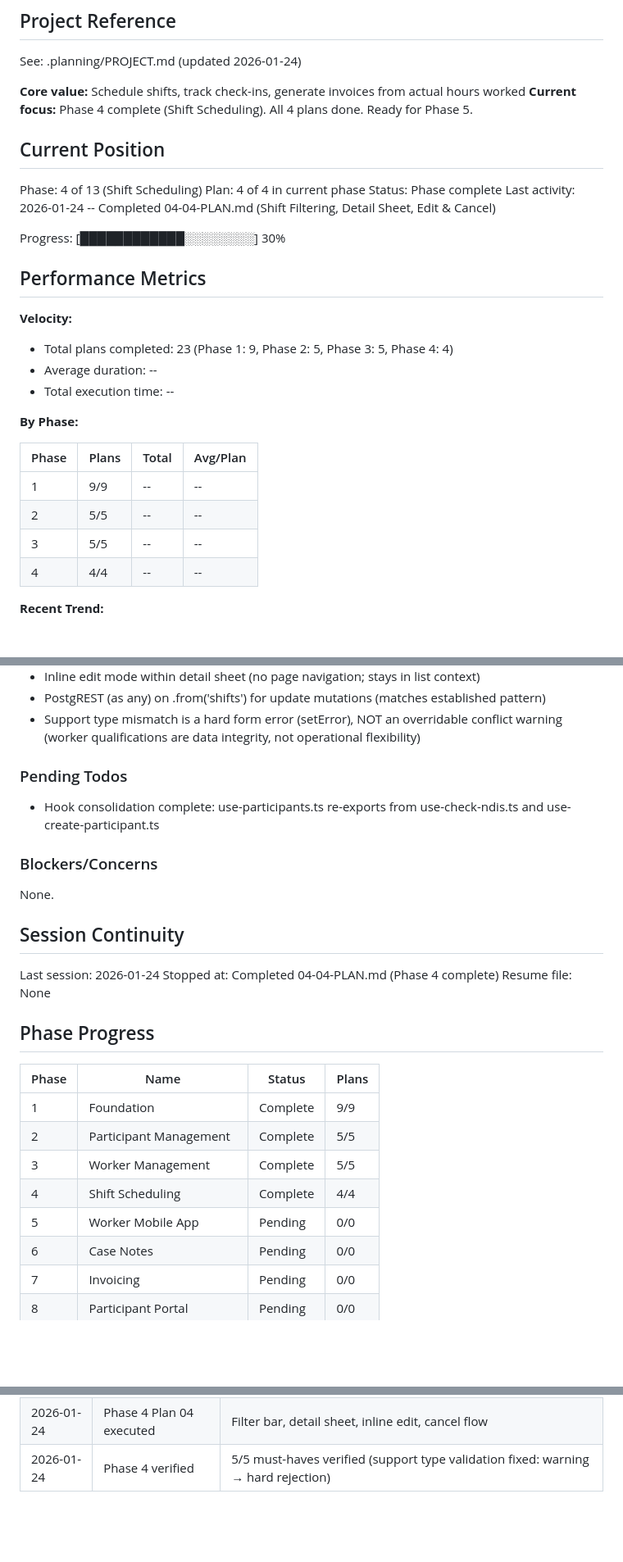
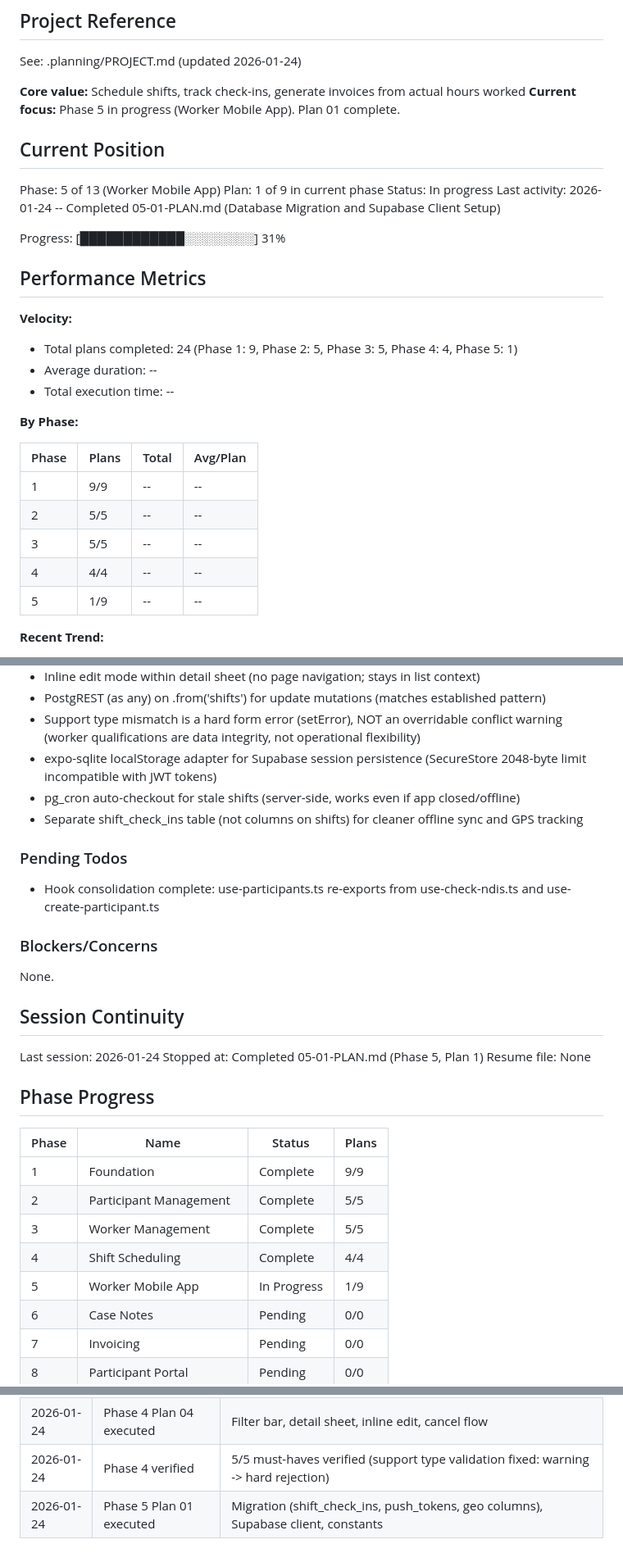
Before and after one commit to cleanupbro/ephraimcare-NDIS-portal, a Markdown page: .planning/STATE.md, 3 parts joined by grey strips. Shown at 82% size. Rendered like a GitHub page; blank space fills up the shorter version.

Commit message:
docs(05-01): complete database migration and Supabase client plan
Tasks completed: 2/2
- Database migration (shift_check_ins, worker_push_tokens, participant geo, RLS, pg_cron)
- Supabase client setup (expo-sqlite localStorage, 9 deps, app constants)

SUMMARY: .planning/phases/05-worker-mobile-app/05-01-SUMMARY.md

Co-Authored-By: Claude Opus 4.5 <noreply@anthropic.com>

```diff
--- a/.planning/STATE.md
+++ b/.planning/STATE.md
@@ -5,21 +5,21 @@
 See: .planning/PROJECT.md (updated 2026-01-24)
 
 **Core value:** Schedule shifts, track check-ins, generate invoices from actual hours worked
-**Current focus:** Phase 4 complete (Shift Scheduling). All 4 plans done. Ready for Phase 5.
+**Current focus:** Phase 5 in progress (Worker Mobile App). Plan 01 complete.
 
 ## Current Position
 
-Phase: 4 of 13 (Shift Scheduling)
-Plan: 4 of 4 in current phase
-Status: Phase complete
-Last activity: 2026-01-24 -- Completed 04-04-PLAN.md (Shift Filtering, Detail Sheet, Edit & Cancel)
+Phase: 5 of 13 (Worker Mobile App)
+Plan: 1 of 9 in current phase
+Status: In progress
+Last activity: 2026-01-24 -- Completed 05-01-PLAN.md (Database Migration and Supabase Client Setup)
 
-Progress: [████████████░░░░░░░░] 30%
+Progress: [████████████░░░░░░░░] 31%
 
 ## Performance Metrics
 
 **Velocity:**
-- Total plans completed: 23 (Phase 1: 9, Phase 2: 5, Phase 3: 5, Phase 4: 4)
+- Total plans completed: 24 (Phase 1: 9, Phase 2: 5, Phase 3: 5, Phase 4: 4, Phase 5: 1)
 - Average duration: --
 - Total execution time: --
 
@@ -31,6 +31,7 @@ Progress: [████████████░░░░░░░░] 30%
 | 2 | 5/5 | -- | -- |
 | 3 | 5/5 | -- | -- |
 | 4 | 4/4 | -- | -- |
+| 5 | 1/9 | -- | -- |
 
 **Recent Trend:**
 - Last 5 plans: --
@@ -83,6 +84,9 @@ Recent decisions affecting current work:
 - Inline edit mode within detail sheet (no page navigation; stays in list context)
 - PostgREST (as any) on .from('shifts') for update mutations (matches established pattern)
 - Support type mismatch is a hard form error (setError), NOT an overridable conflict warning (worker qualifications are data integrity, not operational flexibility)
+- expo-sqlite localStorage adapter for Supabase session persistence (SecureStore 2048-byte limit incompatible with JWT tokens)
+- pg_cron auto-checkout for stale shifts (server-side, works even if app closed/offline)
+- Separate shift_check_ins table (not columns on shifts) for cleaner offline sync and GPS tracking
 
 ### Pending Todos
 
@@ -95,7 +99,7 @@ None.
 ## Session Continuity
 
 Last session: 2026-01-24
-Stopped at: Completed 04-04-PLAN.md (Phase 4 complete)
+Stopped at: Completed 05-01-PLAN.md (Phase 5, Plan 1)
 Resume file: None
 
 ## Phase Progress
@@ -106,7 +110,7 @@ Resume file: None
 | 2 | Participant Management | Complete | 5/5 |
 | 3 | Worker Management | Complete | 5/5 |
 | 4 | Shift Scheduling | Complete | 4/4 |
-| 5 | Worker Mobile App | Pending | 0/0 |
+| 5 | Worker Mobile App | In Progress | 1/9 |
 | 6 | Case Notes | Pending | 0/0 |
 | 7 | Invoicing | Pending | 0/0 |
 | 8 | Participant Portal | Pending | 0/0 |
@@ -140,4 +144,5 @@ Resume file: None
 | 2026-01-24 | Phase 4 Plan 02 executed | Sheet UI component, shift list page (grouped by day, week nav) |
 | 2026-01-24 | Phase 4 Plan 03 executed | Create shift form, conflict detection, override dialogs |
 | 2026-01-24 | Phase 4 Plan 04 executed | Filter bar, detail sheet, inline edit, cancel flow |
-| 2026-01-24 | Phase 4 verified | 5/5 must-haves verified (support type validation fixed: warning → hard rejection) |
+| 2026-01-24 | Phase 4 verified | 5/5 must-haves verified (support type validation fixed: warning -> hard rejection) |
+| 2026-01-24 | Phase 5 Plan 01 executed | Migration (shift_check_ins, push_tokens, geo columns), Supabase client, constants |
```
Also changed, not shown: 1 other file.
